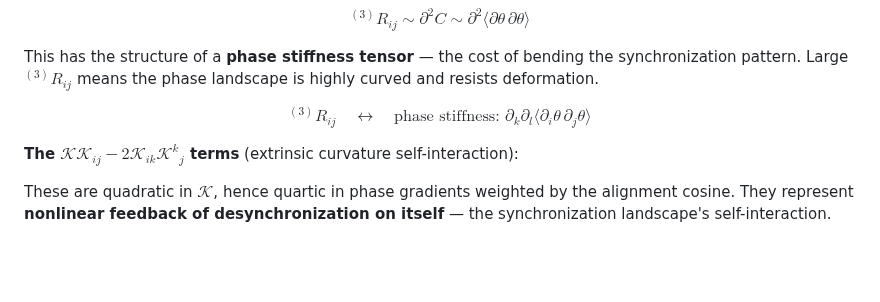
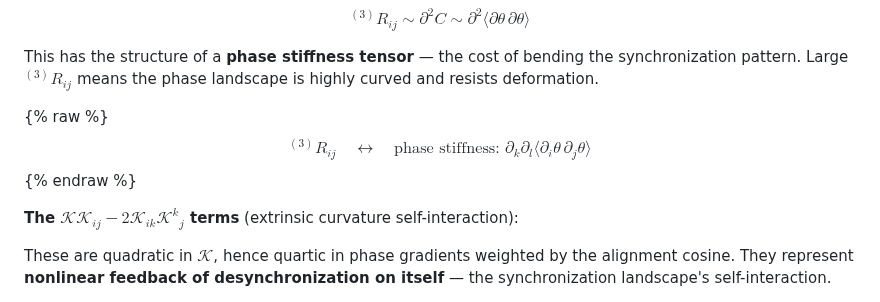
Before and after one commit to nickjoven/proslambenomenos, a Markdown page: kuramoto_einstein_mapping.md, the part around the change. Drawn GitHub-style; blank space fills up the shorter version.

Commit message:
Fix Liquid syntax error from LaTeX double braces in kuramoto_einstein_mapping.md (#23)
Wrap the \boxed{{}^{(3)} LaTeX expression on line 182 with {% raw %}/{% endraw %}
tags to prevent GitHub Pages from interpreting {{ as Liquid template syntax.

https://claude.ai/code/session_01DHSP68EpG57NHGFr2mFm5g

Co-authored-by: Claude <noreply@anthropic.com>

```diff
--- a/kuramoto_einstein_mapping.md
+++ b/kuramoto_einstein_mapping.md
@@ -179,7 +179,7 @@ $${}^{(3)}R_{ij} \sim \partial^2 C \sim \partial^2 \langle \partial \theta \, \p
 
 This has the structure of a **phase stiffness tensor** — the cost of bending the synchronization pattern. Large ${}^{(3)}R_{ij}$ means the phase landscape is highly curved and resists deformation.
 
-$$\boxed{{}^{(3)}R_{ij} \quad \longleftrightarrow \quad \text{phase stiffness: } \partial_k \partial_l \langle \partial_i \theta \, \partial_j \theta \rangle}$$
+{% raw %}$$\boxed{{}^{(3)}R_{ij} \quad \longleftrightarrow \quad \text{phase stiffness: } \partial_k \partial_l \langle \partial_i \theta \, \partial_j \theta \rangle}$${% endraw %}
 
 **The $\mathcal{K}\mathcal{K}_{ij} - 2\mathcal{K}_{ik}\mathcal{K}^k{}_j$ terms** (extrinsic curvature self-interaction):
 
```
